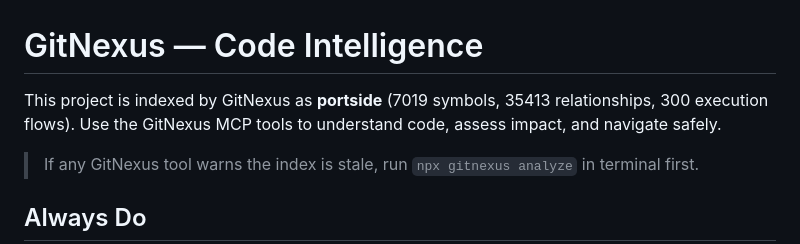
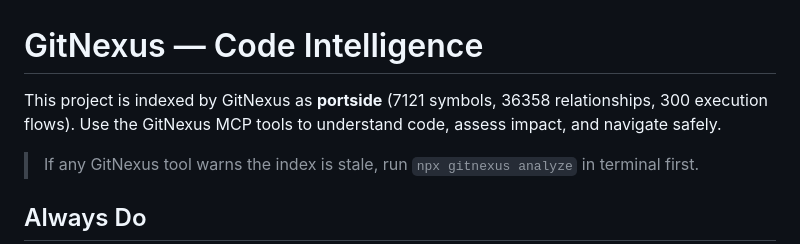
Before and after one commit to mcglothi/portside, a Markdown page: CLAUDE.md, the part around the change. Drawn GitHub-style.

Commit message:
Refresh GitNexus index counts in CLAUDE.md
Regenerated locally; committed so the release gate sees a clean tree.

Co-Authored-By: Claude Opus 5 <noreply@anthropic.com>
Claude-Session: https://claude.ai/code/session_01KXEPMTv9mHTgbbXac6UDv6

```diff
--- a/CLAUDE.md
+++ b/CLAUDE.md
@@ -1,7 +1,7 @@
 <!-- gitnexus:start -->
 # GitNexus — Code Intelligence
 
-This project is indexed by GitNexus as **portside** (7019 symbols, 35413 relationships, 300 execution flows). Use the GitNexus MCP tools to understand code, assess impact, and navigate safely.
+This project is indexed by GitNexus as **portside** (7121 symbols, 36358 relationships, 300 execution flows). Use the GitNexus MCP tools to understand code, assess impact, and navigate safely.
 
 > If any GitNexus tool warns the index is stale, run `npx gitnexus analyze` in terminal first.
 
```
